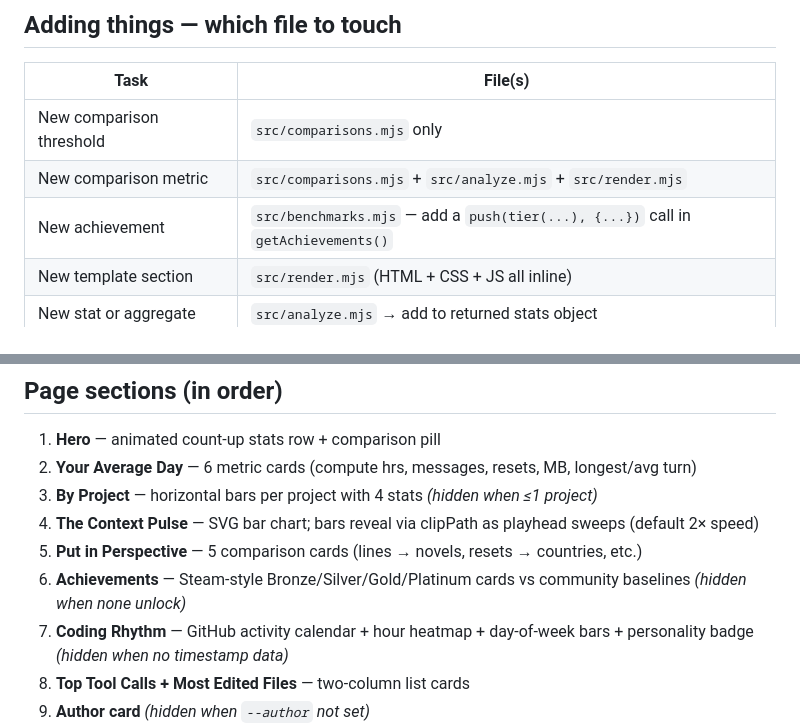
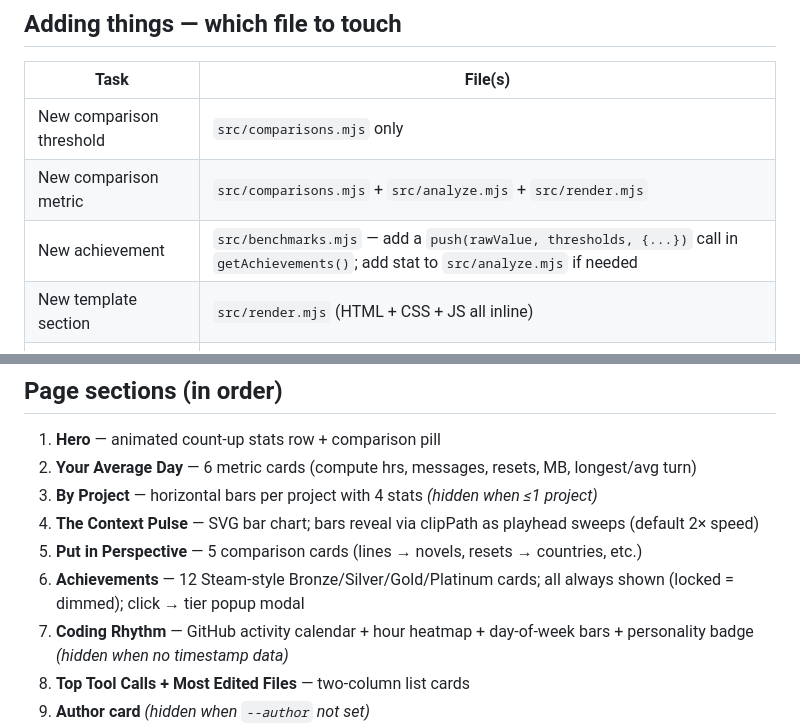
Before and after one commit to ElementalInsights/claude-wrapped, a Markdown page: AGENTS.md, 2 parts joined by grey strips. Drawn GitHub-style.

```diff
--- a/AGENTS.md
+++ b/AGENTS.md
@@ -114,7 +114,7 @@ package.json          Zero runtime deps. "type": "module".
 |------|---------|
 | New comparison threshold | `src/comparisons.mjs` only |
 | New comparison metric | `src/comparisons.mjs` + `src/analyze.mjs` + `src/render.mjs` |
-| New achievement | `src/benchmarks.mjs` — add a `push(tier(...), {...})` call in `getAchievements()` |
+| New achievement | `src/benchmarks.mjs` — add a `push(rawValue, thresholds, {...})` call in `getAchievements()`; add stat to `src/analyze.mjs` if needed |
 | New template section | `src/render.mjs` (HTML + CSS + JS all inline) |
 | New stat or aggregate | `src/analyze.mjs` → add to returned stats object |
 | New CLI flag | `bin/cli.mjs` arg parser → pass through config |
@@ -174,7 +174,7 @@ export const linesWrittenComparisons = [
 3. **By Project** — horizontal bars per project with 4 stats *(hidden when ≤1 project)*
 4. **The Context Pulse** — SVG bar chart; bars reveal via clipPath as playhead sweeps (default 2× speed)
 5. **Put in Perspective** — 5 comparison cards (lines → novels, resets → countries, etc.)
-6. **Achievements** — Steam-style Bronze/Silver/Gold/Platinum cards vs community baselines *(hidden when none unlock)*
+6. **Achievements** — 12 Steam-style Bronze/Silver/Gold/Platinum cards; all always shown (locked = dimmed); click → tier popup modal
 7. **Coding Rhythm** — GitHub activity calendar + hour heatmap + day-of-week bars + personality badge *(hidden when no timestamp data)*
 8. **Top Tool Calls + Most Edited Files** — two-column list cards
 9. **Author card** *(hidden when `--author` not set)*
```
Also changed, not shown: CLAUDE.md (+1 -1 lines), README.md (+10 -1 lines).
